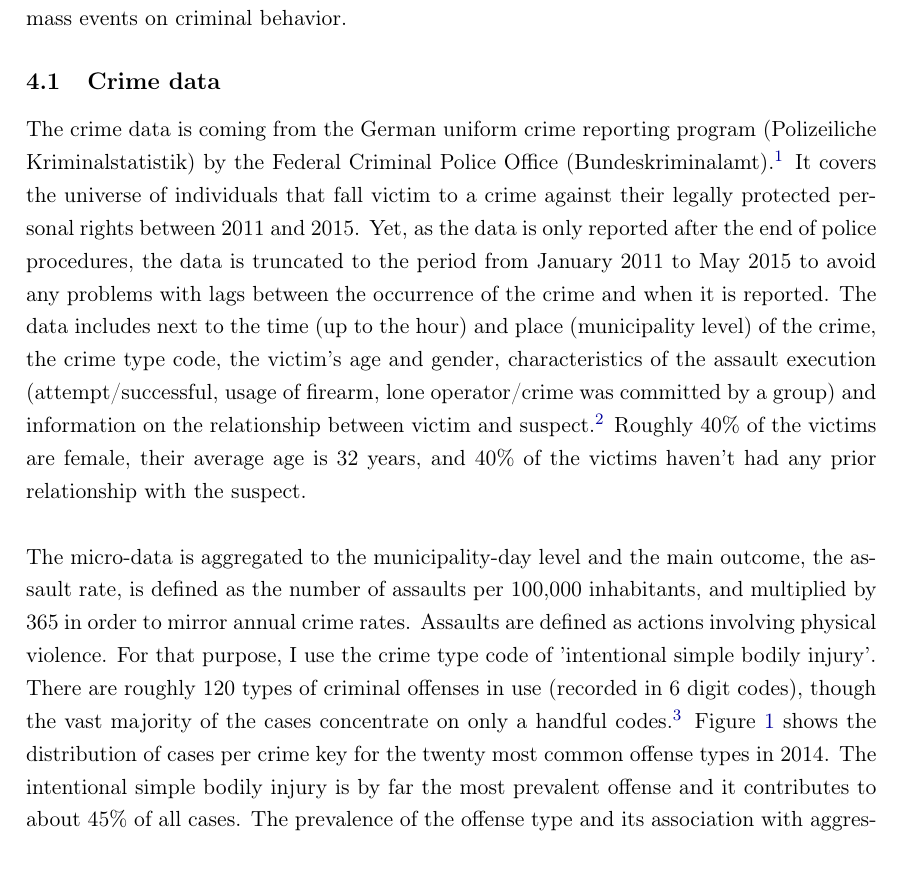
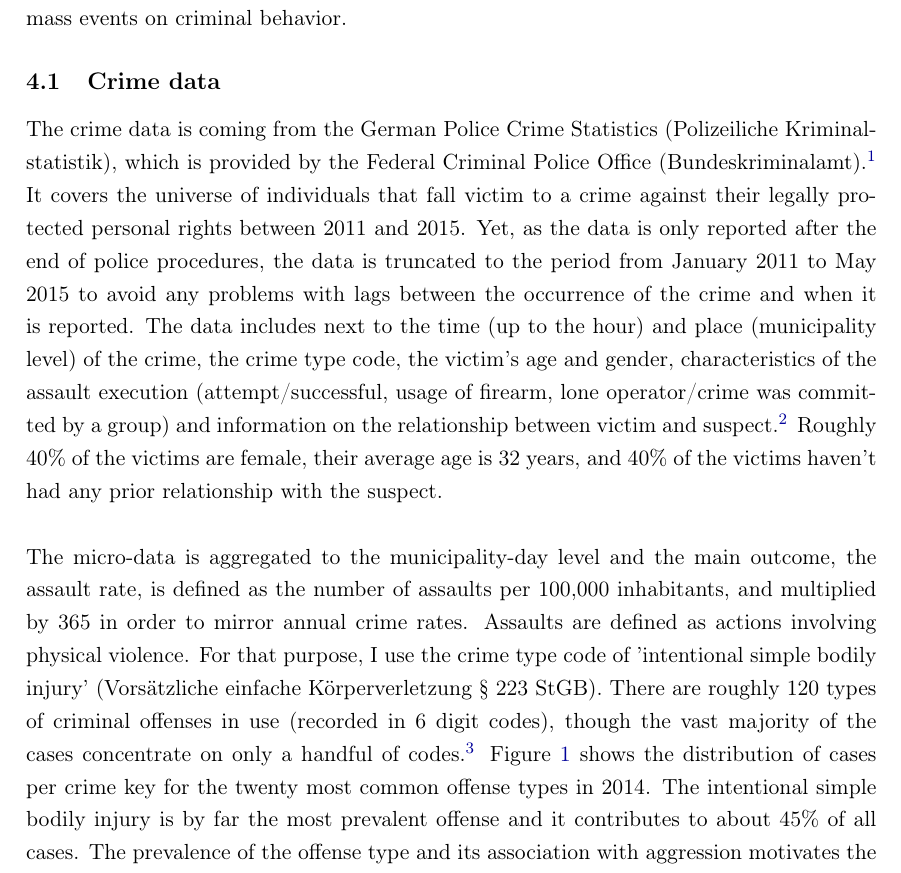
Before and after one commit to MarcFabel/soccer-external-effects, a LaTeX thesis (TeX/paper/soc_ext_paper.tex): part of page 4 of 24, cut so that both start at the same text. Compiled offline with pdfLaTeX; a missing bibliography style is replaced by a similar one.

Commit message:
correct minor details which were spotted while preparing presentation slides

```diff
--- a/TeX/paper/soc_ext_paper.tex
+++ b/TeX/paper/soc_ext_paper.tex
@@ -153,7 +153,7 @@ labelfont={bf}
 %--------------------------------------------------------------------
 %	AUTHOR & TITLE
 %--------------------------------------------------------------------
-\title{Crime externalities from soccer games in Germany\footnote{I am very grateful to Helmut Rainer for valuable comments and discussions. The author gratefully acknowledges financial support from the Leibniz association. Dominik Ammon provided excellent research assistance. All errors and omissions are my own.
+\title{Crime Externalities from Soccer Games in Germany\footnote{I am very grateful to Helmut Rainer for valuable comments and discussions. The author gratefully acknowledges financial support from the Leibniz association. Dominik Ammon provided excellent research assistance. All errors and omissions are my own.
 }}
 \author{
 	Marc Fabel
@@ -287,9 +287,9 @@ The data set used for the analysis covers the time window 2011-2015 and contains
 
 
 \subsection{Crime data}
-The crime data is coming from the German uniform crime reporting program (Polizeiliche Kriminalstatistik) by the Federal Criminal Police Office (Bundeskriminalamt).\footnote{Many aspects of the data preparation is inspired from \cite{hener2019noise} who is using the same data in order to examine the causal effect of noise pollution on criminal behavior.} It covers the universe of individuals that fall victim to a crime against their legally protected personal rights between 2011 and 2015. Yet, as the data is only reported after the end of police procedures, the data is truncated to the period from January 2011 to May 2015 to avoid any problems with lags between the occurrence of the crime and when it is reported. The data includes next to the time (up to the hour) and place (municipality level) of the crime, the crime type code, the victim's age and gender, characteristics of the assault execution (attempt/successful, usage of firearm, lone operator/crime was committed by a group) and information on the relationship between victim and suspect.\footnote{The relationship between victim and suspect is retrieved in two ways. On the one hand, this covers formal relationships (such as types of kin or acquaintances). On the other hand, this examines relationships in a spatial-social manner (for instance living in the same household, or being in an education or care context).} Roughly 40\% of the victims are female, their average age is 32 years, and 40\% of the victims haven't had any prior relationship with the suspect.\newline
+The crime data is coming from the German Police Crime Statistics (Polizeiliche Kriminalstatistik), which is provided by the Federal Criminal Police Office (Bundeskriminalamt).\footnote{Many aspects of the data preparation is inspired from \cite{hener2019noise} who is using the same data in order to examine the causal effect of noise pollution on criminal behavior.} It covers the universe of individuals that fall victim to a crime against their legally protected personal rights between 2011 and 2015. Yet, as the data is only reported after the end of police procedures, the data is truncated to the period from January 2011 to May 2015 to avoid any problems with lags between the occurrence of the crime and when it is reported. The data includes next to the time (up to the hour) and place (municipality level) of the crime, the crime type code, the victim's age and gender, characteristics of the assault execution (attempt/successful, usage of firearm, lone operator/crime was committed by a group) and information on the relationship between victim and suspect.\footnote{The relationship between victim and suspect is retrieved in two ways. On the one hand, this covers formal relationships (such as types of kin or acquaintances). On the other hand, this examines relationships in a spatial-social manner (for instance living in the same household, or being in an education or care context).} Roughly 40\% of the victims are female, their average age is 32 years, and 40\% of the victims haven't had any prior relationship with the suspect.\newline
 
-The micro-data is aggregated to the municipality-day level and the main outcome, the assault rate, is defined as the number of assaults per 100,000 inhabitants, and multiplied by 365 in order to mirror annual crime rates. Assaults are defined as actions involving physical violence. For that purpose, I use the crime type code of 'intentional simple bodily injury'. There are roughly 120 types of criminal offenses in use (recorded in 6 digit codes), though the vast majority of the cases concentrate on only a handful codes.\footnote{The top 10 of the most prevalent crime keys comprise more than 90\% of the cases.} Figure \ref{fig_soc_ext:offense_types_distribution_2014} shows the distribution of cases per crime key for the twenty most common offense types in 2014. The intentional simple bodily injury is by far the most prevalent offense and it contributes to about 45\% of all cases. The prevalence of the offense type and its association with aggression motivates the decision to have assaults in this definition as the main outcome variable.\newline
+The micro-data is aggregated to the municipality-day level and the main outcome, the assault rate, is defined as the number of assaults per 100,000 inhabitants, and multiplied by 365 in order to mirror annual crime rates. Assaults are defined as actions involving physical violence. For that purpose, I use the crime type code of 'intentional simple bodily injury' (Vorsätzliche einfache Körperverletzung § 223 StGB). There are roughly 120 types of criminal offenses in use (recorded in 6 digit codes), though the vast majority of the cases concentrate on only a handful of codes.\footnote{The top 10 of the most prevalent crime keys comprise more than 90\% of the cases.} Figure \ref{fig_soc_ext:offense_types_distribution_2014} shows the distribution of cases per crime key for the twenty most common offense types in 2014. The intentional simple bodily injury is by far the most prevalent offense and it contributes to about 45\% of all cases. The prevalence of the offense type and its association with aggression motivates the decision to have assaults in this definition as the main outcome variable.\newline
 
 Figure \ref{fig_soc_ext:assault_time_distribution_2014} shows the distribution of assaults over time. Panel A displays the variation of assaults per hour of the day.\footnote{Roughly 15\% of the observations do not contain information on the hour. This does not entail any consequences for the main analysis, as I examine daily variation in the assault rate.} The number of assaults is increasing over the course of a day and peaks around midnight. In order to assign the cases that occur during the early hours to the day, in which they are rooted in, I define a day as running from 6:00 AM until 5:59 AM. Panel B shows the distribution of assaults across days of the week. You can see higher values on Friday and Saturday, whereas the other days have assault rates belonging to the same ballpark. Panel C shows that the number of assaults have a strong seasonal pattern with the highest value recorded in May, and the smallest figure in August.\footnote{Panel C shows the number of assaults across months of the year while adjusting for the number of days per month.} Panel D confirms this impression by plotting the daily number of assaults. New year's eve is a particular impressive outlier in this context. \footnote{Panels C and D are showing data for the year 214 only. Appendix Figure  \ref{fig_soc_ext:assault_year_distribution} shows the distribution per day for different years.}
 
```
Also changed, not shown: TeX/paper/soc_ext_paper.tex (4 more changed lines).
